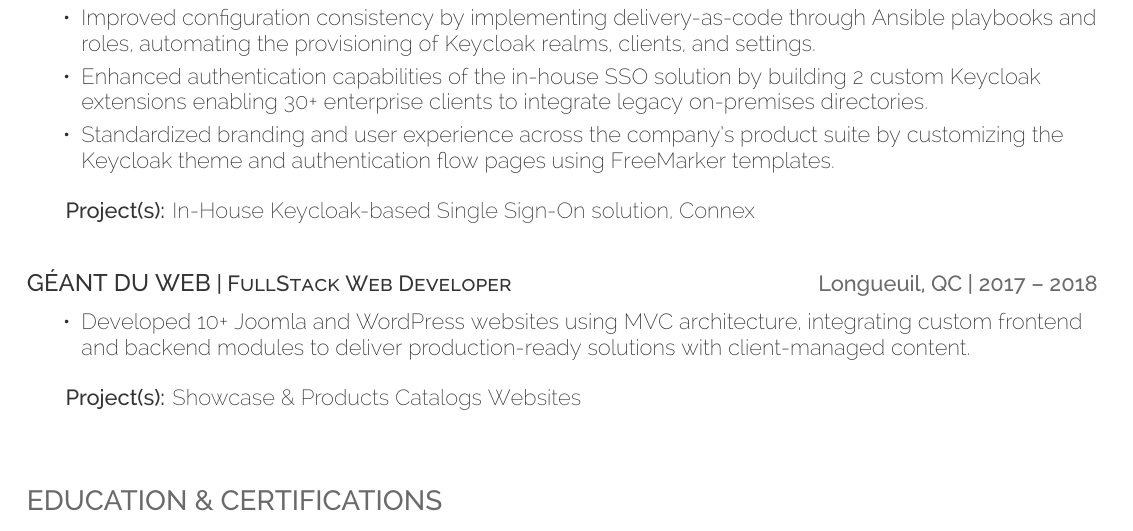
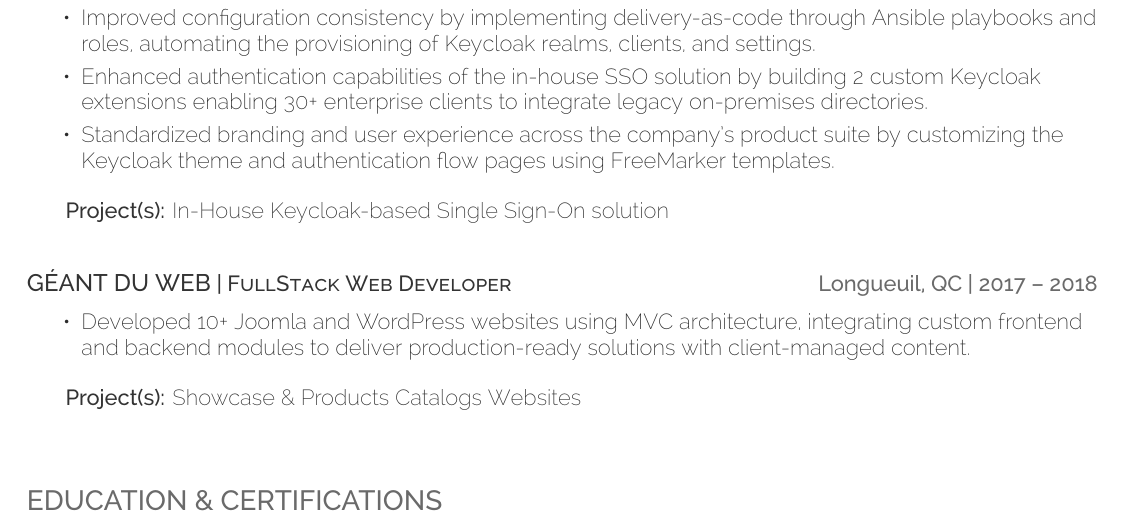
Before and after one commit to DevOpsByAA/cv, a LaTeX CV (cv.tex): part of page 2 of 2, cut so that both start at the same text. Compiled offline with XeLaTeX.

Commit message:
update cv

```diff
--- a/cv.tex
+++ b/cv.tex
@@ -118,7 +118,7 @@
 	\item Standardized branding and user experience across the company's product suite by customizing the Keycloak theme and authentication flow pages using FreeMarker templates.
 \end{tightemize}
 \sectionsep
-\projets{Project(s):}{In-House Keycloak-based Single Sign-On solution, Connex}
+\projets{Project(s):}{In-House Keycloak-based Single Sign-On solution}
 \sectionsep
 \runsubsection{Géant du Web}\descript{| FullStack Web Developer}\hfill \location{Longueuil, QC | 2017 – 2018}
 \begin{tightemize}
```
